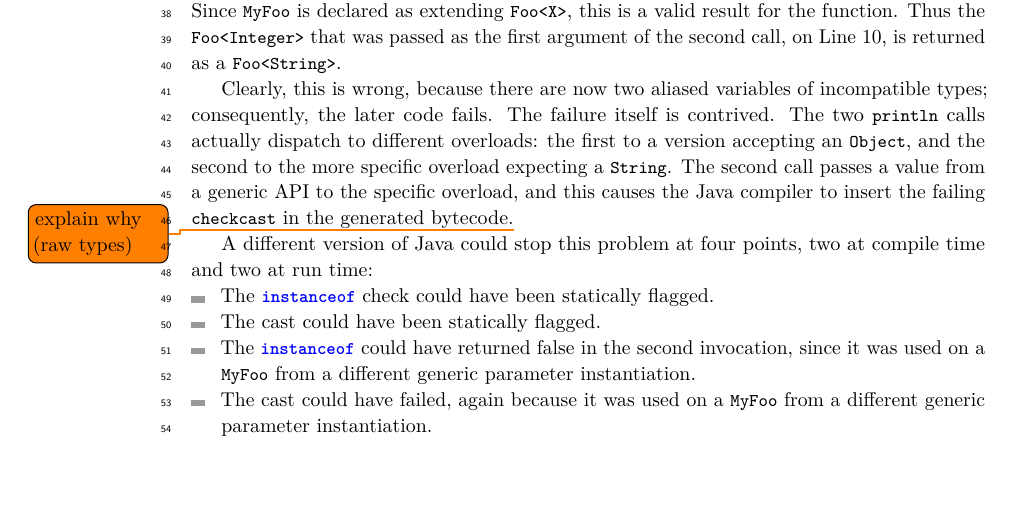
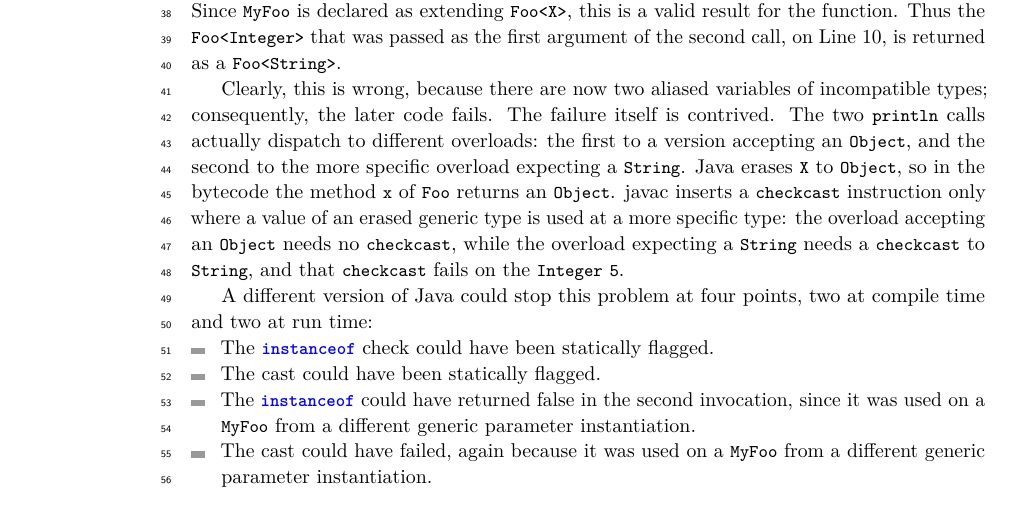
Before and after one commit to csgordon/funnelling, a LaTeX paper (main.tex, which reads sections/introduction.tex): part of page 2 of 49, cut so that both start at the same text, the shorter picture padded with empty space. Compiled offline with pdfLaTeX.

Commit message:
Introduction: erasure, not raw types, places the failing checkcast of Example 1
Co-Authored-By: Claude Opus 5.5 <noreply@anthropic.com>
Claude-Session: https://claude.ai/code/session_01UUmBXuyYABPeVQEgN38yr2

```diff
--- a/sections/introduction.tex
+++ b/sections/introduction.tex
@@ -52,8 +52,9 @@ Clearly, this is wrong, because there are now two aliased variables of incompati
 The failure itself is contrived.
 The two \Q@println@ calls actually dispatch to different overloads:
 the first to a version accepting an \Q@Object@, and the second to the more specific overload expecting a \Q@String@.
-The second call passes a value from a generic API to the specific overload, and this causes the Java compiler to insert
-the failing \Q@checkcast@ in the generated bytecode.\todo{explain why (raw types)}
+Java erases \Q@X@ to \Q@Object@, so in the bytecode the method \Q@x@ of \Q@Foo@ returns an \Q@Object@.
+javac inserts a \Q@checkcast@ instruction only where a value of an erased generic type is used at a more specific type:
+the overload accepting an \Q@Object@ needs no \Q@checkcast@, while the overload expecting a \Q@String@ needs a \Q@checkcast@ to \Q@String@, and that \Q@checkcast@ fails on the \Q@Integer@ \Q@5@.
 
 A different version of Java could stop this problem at four points, two at compile time and two at run time:
 \begin{itemize}
```
Also changed, not shown: main.pdf.
